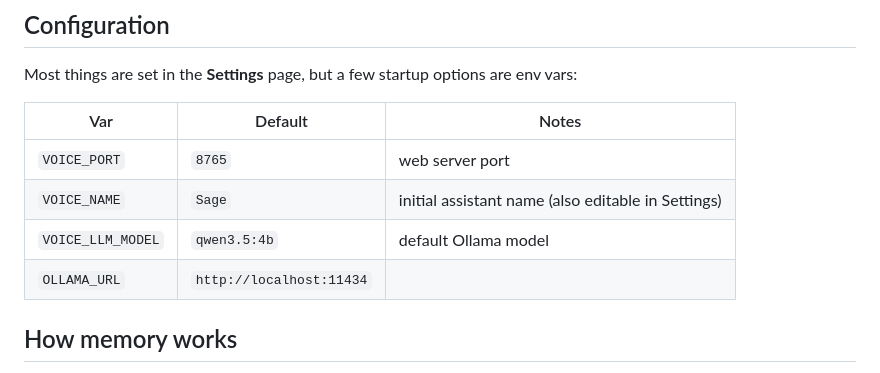
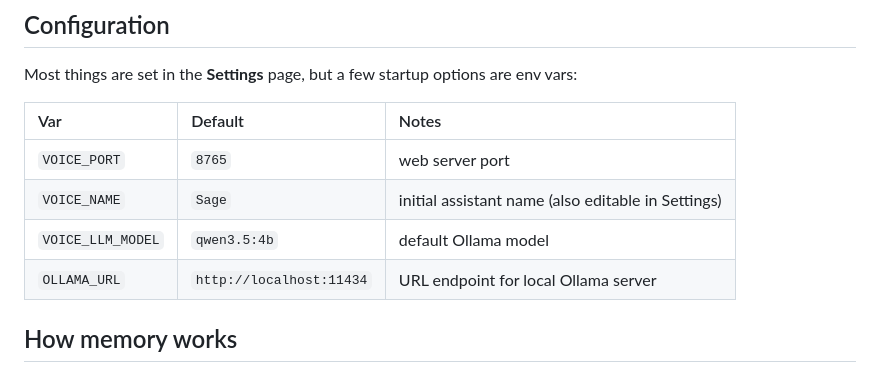
Before and after one commit to StephenBiele/Strata-Voice, a Markdown page: README.md, the part around the change. Drawn GitHub-style.

Commit message:
Clarify OLLAMA_URL description in README
Updated the README to clarify the purpose of the OLLAMA_URL variable.

```diff
--- a/README.md
+++ b/README.md
@@ -97,11 +97,11 @@ A terminal-only push-to-talk loop is also included:
 Most things are set in the **Settings** page, but a few startup options are env vars:
 
 | Var | Default | Notes |
-|---|---|---|
+| :--- | :--- | :--- |
 | `VOICE_PORT` | `8765` | web server port |
 | `VOICE_NAME` | `Sage` | initial assistant name (also editable in Settings) |
 | `VOICE_LLM_MODEL` | `qwen3.5:4b` | default Ollama model |
-| `OLLAMA_URL` | `http://localhost:11434` | |
+| `OLLAMA_URL` | `http://localhost:11434` | URL endpoint for local Ollama server |
 
 ## How memory works
 
```
